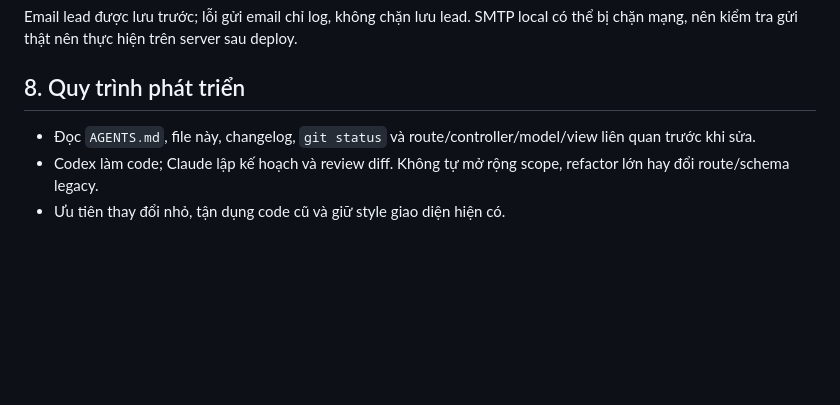
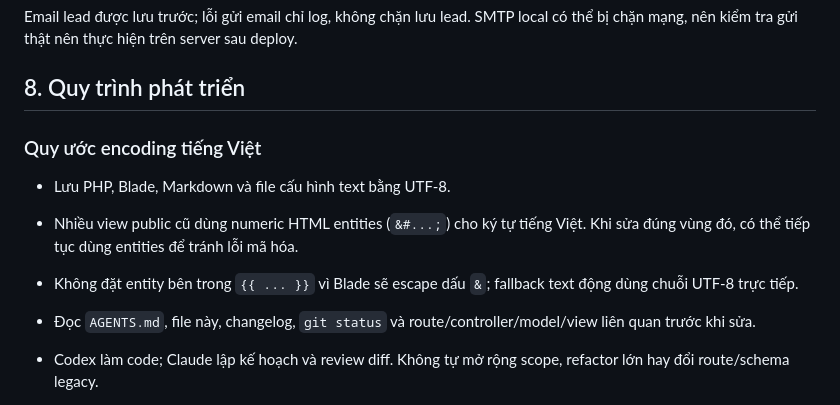
Before and after one commit to tuananh-din/dinhtuananh-web, a Markdown page: PROJECT-INSTRUCTIONS.md, the part around the change. Drawn GitHub-style; blank space fills up the shorter version.

Commit message:
docs: bo sung quy uoc encoding

```diff
--- a/PROJECT-INSTRUCTIONS.md
+++ b/PROJECT-INSTRUCTIONS.md
@@ -137,6 +137,12 @@ Email lead được lưu trước; lỗi gửi email chỉ log, không chặn l
 
 ## 8. Quy trình phát triển
 
+### Quy ước encoding tiếng Việt
+
+- Lưu PHP, Blade, Markdown và file cấu hình text bằng UTF-8.
+- Nhiều view public cũ dùng numeric HTML entities (`&#...;`) cho ký tự tiếng Việt. Khi sửa đúng vùng đó, có thể tiếp tục dùng entities để tránh lỗi mã hóa.
+- Không đặt entity bên trong `{{ ... }}` vì Blade sẽ escape dấu `&`; fallback text động dùng chuỗi UTF-8 trực tiếp.
+
 - Đọc `AGENTS.md`, file này, changelog, `git status` và route/controller/model/view liên quan trước khi sửa.
 - Codex làm code; Claude lập kế hoạch và review diff. Không tự mở rộng scope, refactor lớn hay đổi route/schema legacy.
 - Ưu tiên thay đổi nhỏ, tận dụng code cũ và giữ style giao diện hiện có.
```
